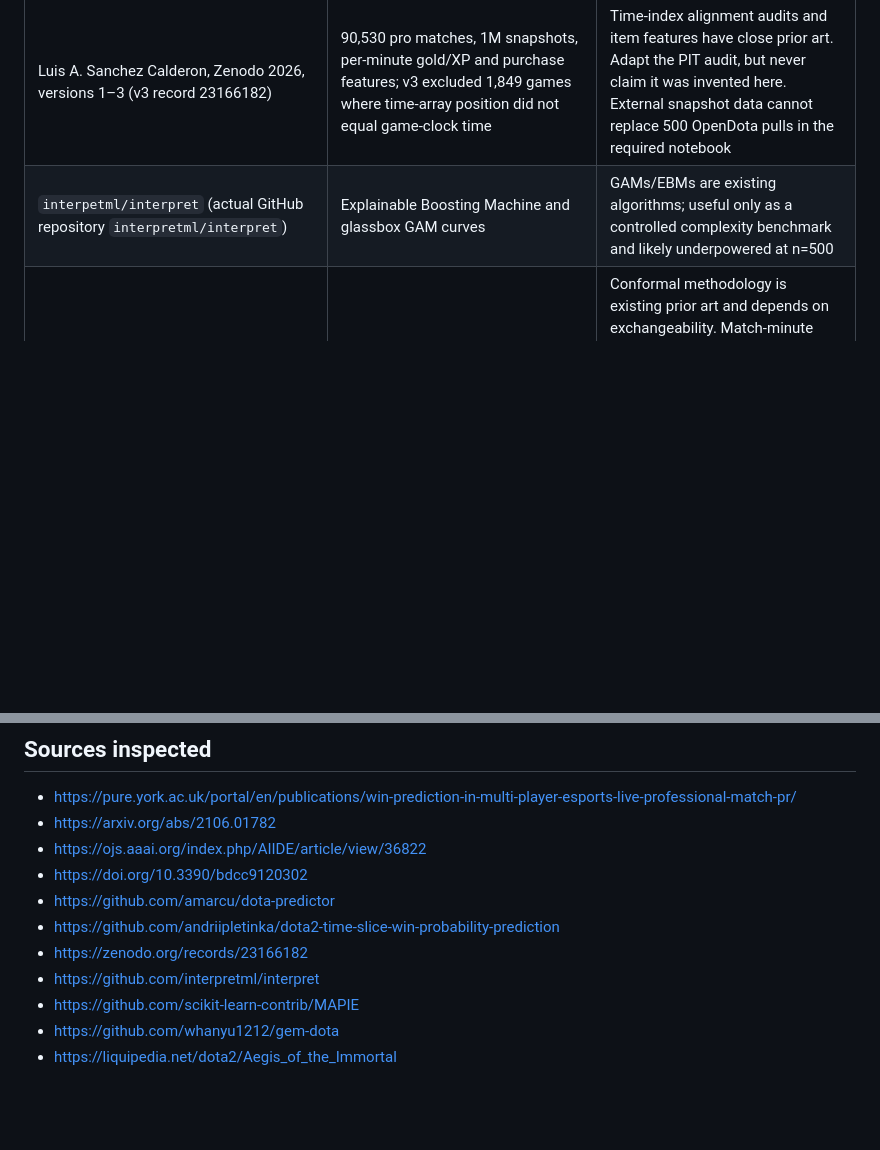
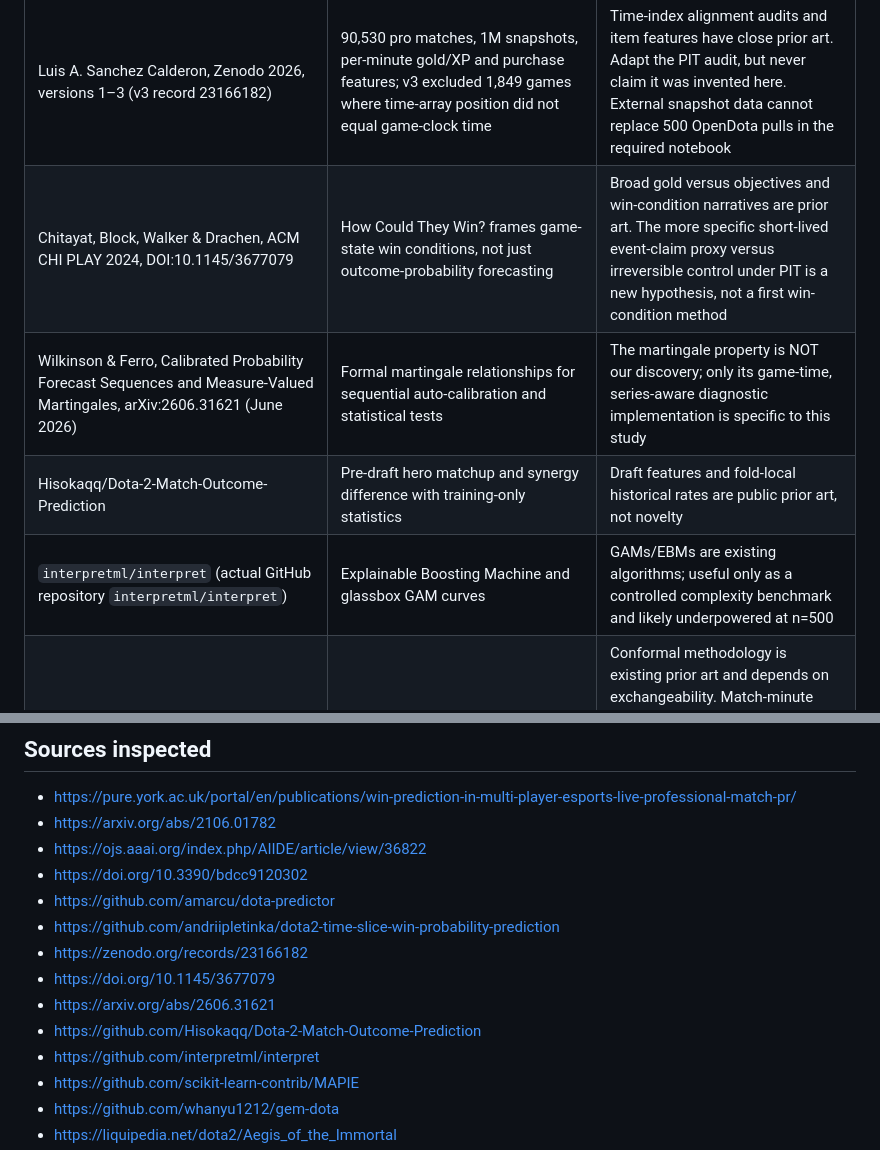
Before and after one commit to sangtrx/vexil-dota2-case-study, a Markdown page: docs/OPEN_SOURCE_PRIOR_ART.md, 2 parts joined by grey strips. GitHub-like rendering; blank space fills up the shorter version.

```diff
--- a/docs/OPEN_SOURCE_PRIOR_ART.md
+++ b/docs/OPEN_SOURCE_PRIOR_ART.md
@@ -11,7 +11,10 @@
 | `amarcu/dota-predictor`, MIT | OpenDota collector, 20-feature per-minute sequences, LSTM, hero embeddings, live GSI dashboard | Copying a 245k-parameter LSTM into a 500-game task creates overfit and provenance risks; only its feature schema ideas are relevant |
 | `andriipletinka/dota2-time-slice-win-probability-prediction` | Replay-derived snapshots and Transformer + MLP | A Transformer is not a novelty claim and its replay source conflicts with the two-API-endpoint constraint |
 | Luis A. Sanchez Calderon, Zenodo 2026, versions 1–3 (v3 record 23166182) | 90,530 pro matches, 1M snapshots, per-minute gold/XP and purchase features; v3 excluded 1,849 games where time-array position did not equal game-clock time | Time-index alignment audits and item features have close prior art. Adapt the PIT audit, but never claim it was invented here. External snapshot data cannot replace 500 OpenDota pulls in the required notebook |
-| `interpetml/interpret` (actual GitHub repository `interpretml/interpret`) | Explainable Boosting Machine and glassbox GAM curves | GAMs/EBMs are existing algorithms; useful only as a controlled complexity benchmark and likely underpowered at n=500 |
+| Chitayat, Block, Walker & Drachen, ACM CHI PLAY 2024, DOI:10.1145/3677079 | How Could They Win? frames game-state win conditions, not just outcome-probability forecasting | Broad gold versus objectives and win-condition narratives are prior art. The more specific short-lived event-claim proxy versus irreversible control under PIT is a new hypothesis, not a first win-condition method |
+| Wilkinson & Ferro, Calibrated Probability Forecast Sequences and Measure-Valued Martingales, arXiv:2606.31621 (June 2026) | Formal martingale relationships for sequential auto-calibration and statistical tests | The martingale property is NOT our discovery; only its game-time, series-aware diagnostic implementation is specific to this study |
+| Hisokaqq/Dota-2-Match-Outcome-Prediction | Pre-draft hero matchup and synergy difference with training-only statistics | Draft features and fold-local historical rates are public prior art, not novelty |
+| `interpretml/interpret` (actual GitHub repository `interpretml/interpret`) | Explainable Boosting Machine and glassbox GAM curves | GAMs/EBMs are existing algorithms; useful only as a controlled complexity benchmark and likely underpowered at n=500 |
 | `scikit-learn-contrib/MAPIE` | Conformal prediction sets and uncertainty quantification | Conformal methodology is existing prior art and depends on exchangeability. Match-minute rows are NOT independently exchangeable; nominal coverage guarantees must not be claimed without grouped/time-aware conformalization |
 | `whanyu1212/gem-dota` | Rich replay parsing, fight/ward/map/buyback state | External replay parsing would violate Vexil's permitted source constraint. Read for design patterns only; DO NOT add it as a source |
 
@@ -30,6 +33,9 @@
 - https://github.com/amarcu/dota-predictor
 - https://github.com/andriipletinka/dota2-time-slice-win-probability-prediction
 - https://zenodo.org/records/23166182
+- https://doi.org/10.1145/3677079
+- https://arxiv.org/abs/2606.31621
+- https://github.com/Hisokaqq/Dota-2-Match-Outcome-Prediction
 - https://github.com/interpretml/interpret
 - https://github.com/scikit-learn-contrib/MAPIE
 - https://github.com/whanyu1212/gem-dota
```
Also changed, not shown: docs/NOVELTY_RESEARCH_PROPOSAL.md (+2 -2 lines), docs/STRATEGIC_OPTION_DEVELOPMENT.md (added, +191 -0 lines), research/results/matched_option_case.png (added), 12 other files.
